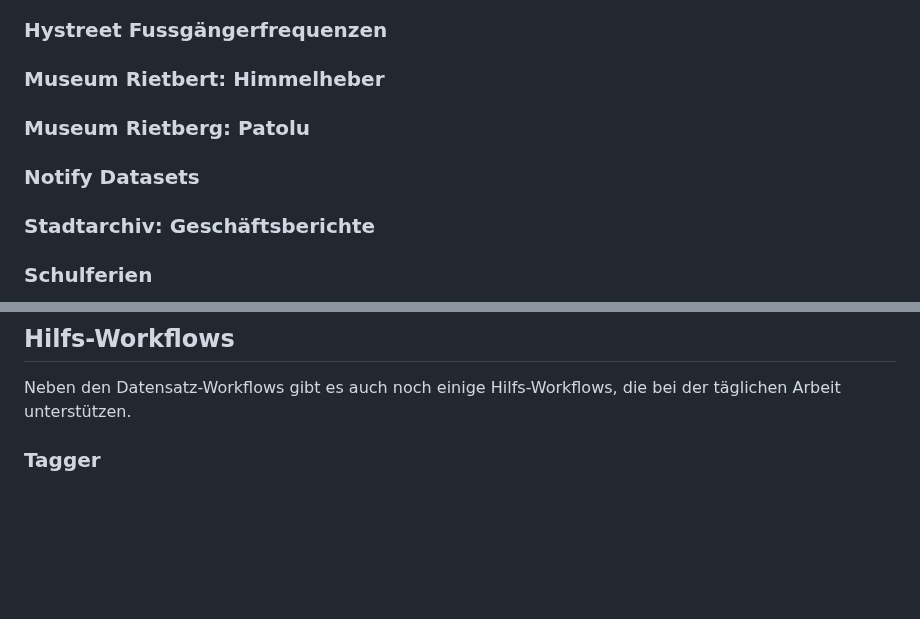
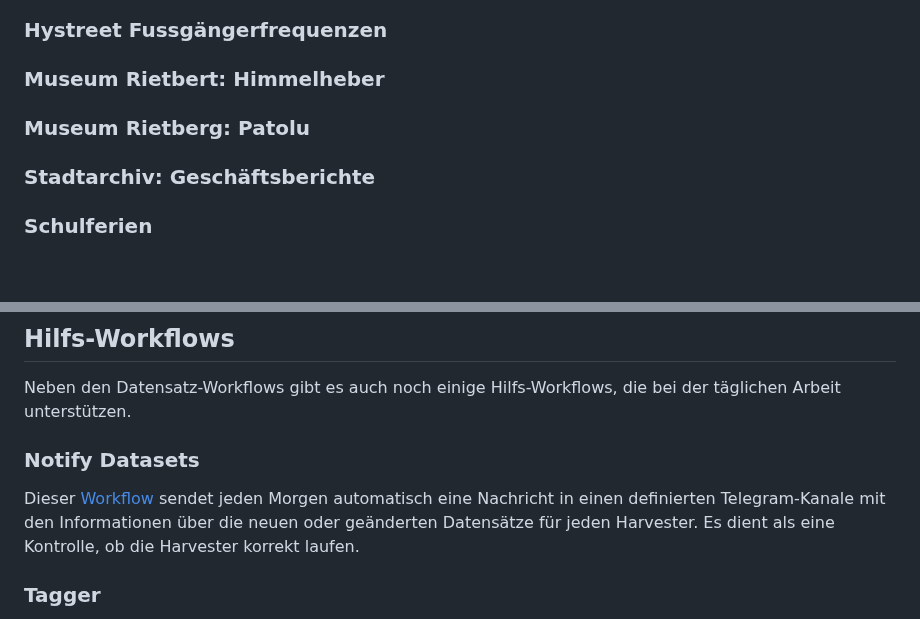
Before and after one commit to opendatazurich/opendatazurich.github.io, a Markdown page: automation/README.md, 2 parts joined by grey strips. GitHub-like rendering; blank space fills up the shorter version.

```diff
--- a/automation/README.md
+++ b/automation/README.md
@@ -299,8 +299,6 @@ Jeder Workflow ist in seinem Ordner im jeweiligen README beschrieben.
 
 ### Museum Rietberg: Patolu
 
-### Notify Datasets
-
 ### Stadtarchiv: Geschäftsberichte
 
 ### Schulferien
@@ -324,6 +322,11 @@ Nicht produktiv, Test-Scraper für die Sonnenscheindauer.
 ## Hilfs-Workflows
 
 Neben den Datensatz-Workflows gibt es auch noch einige Hilfs-Workflows, die bei der täglichen Arbeit unterstützen.
+
+### Notify Datasets
+
+Dieser [Workflow](https://github.com/opendatazurich/opendatazurich.github.io/actions/workflows/notify_datasets.yml) sendet jeden Morgen automatisch eine Nachricht in einen definierten Telegram-Kanale mit den Informationen über die neuen oder geänderten Datensätze für jeden Harvester.
+Es dient als eine Kontrolle, ob die Harvester korrekt laufen.
 
 ### Tagger
 
```
